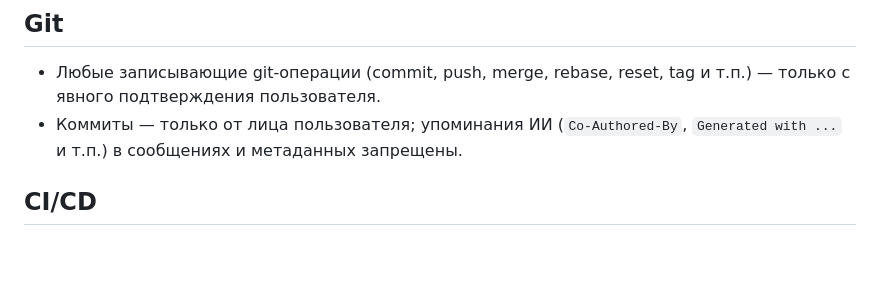
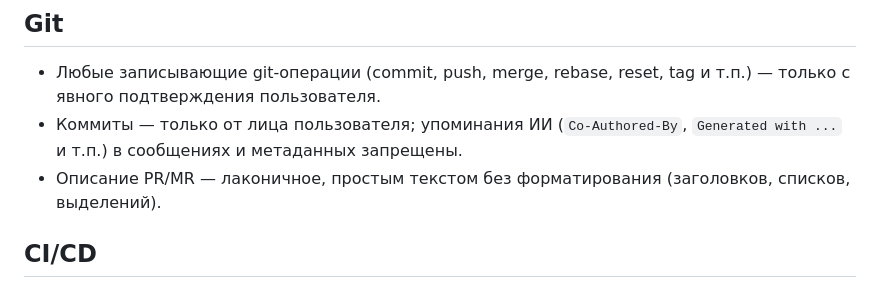
Before and after one commit to shpaker/tnk9x, a Markdown page: AGENTS.md, the part around the change. Rendered like a GitHub page; blank space fills up the shorter version.

Commit message:
docs: require laconic unformatted PR descriptions in agent rules

```diff
--- a/AGENTS.md
+++ b/AGENTS.md
@@ -70,6 +70,7 @@ internal/
 
 - Любые записывающие git-операции (commit, push, merge, rebase, reset, tag и т.п.) — только с явного подтверждения пользователя.
 - Коммиты — только от лица пользователя; упоминания ИИ (`Co-Authored-By`, `Generated with ...` и т.п.) в сообщениях и метаданных запрещены.
+- Описание PR/MR — лаконичное, простым текстом без форматирования (заголовков, списков, выделений).
 
 ## CI/CD
 
```
